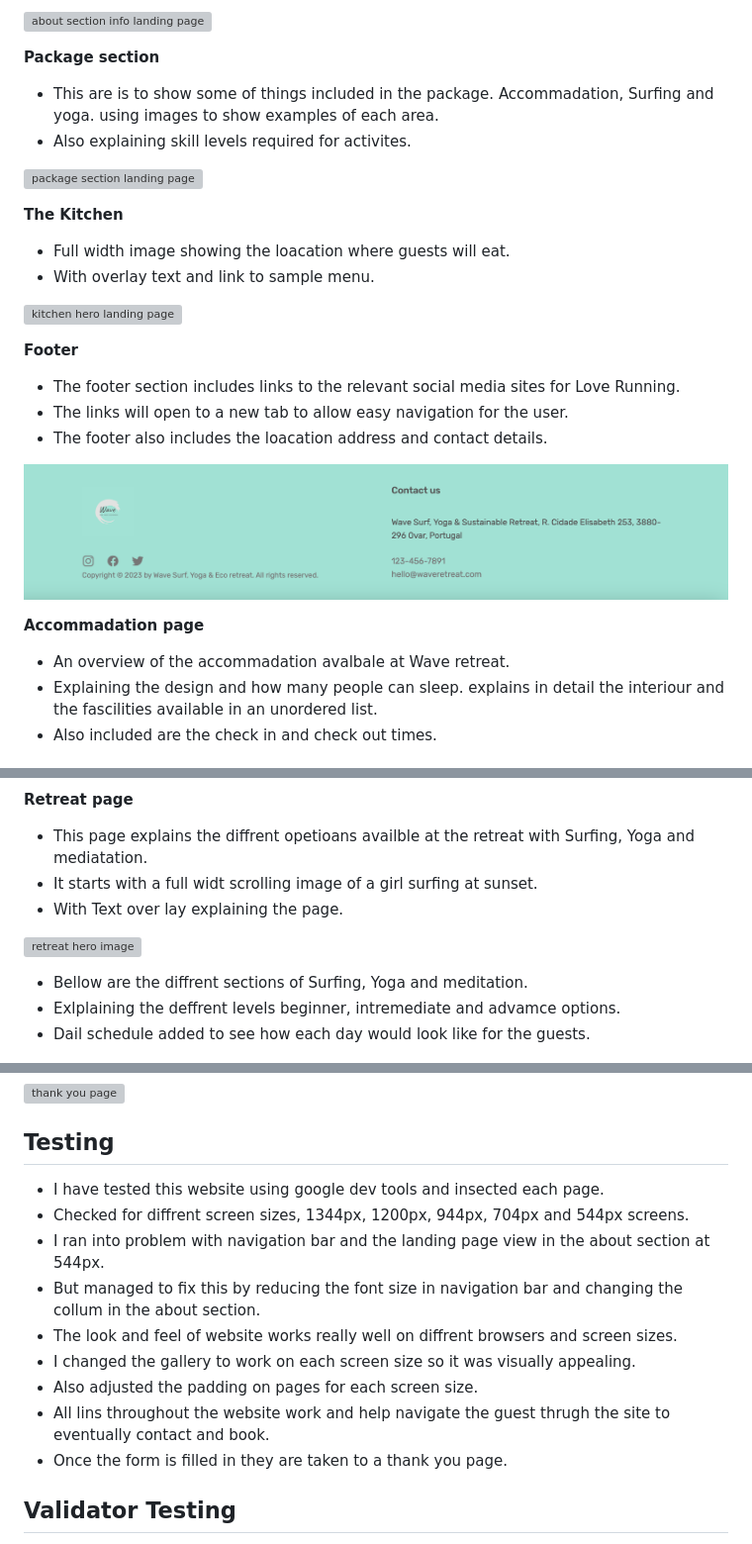
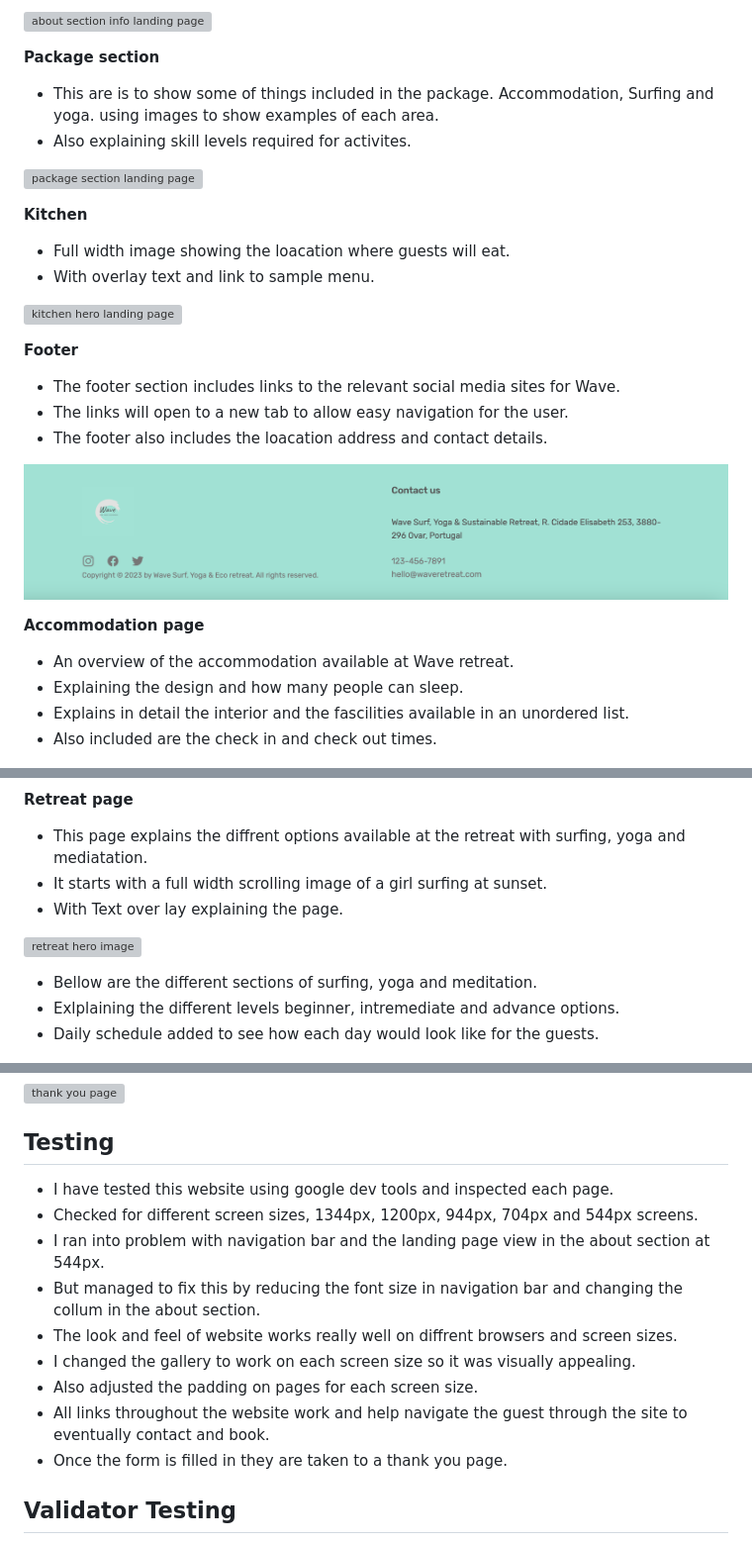
Before and after one commit to KristianDsmith/wave-project-1-official, a Markdown page: README.md, 3 parts joined by grey strips. Shown: that part at 99% size. Drawn GitHub-style; grey boxes are pictures that could not be loaded.

```diff
--- a/README.md
+++ b/README.md
@@ -40,13 +40,13 @@
 
 **Package section**
 
-- This are is to show some of things included in the package. Accommadation, Surfing and yoga. using images to show examples of each area.
+- This are is to show some of things included in the package. Accommodation, Surfing and yoga. using images to show examples of each area.
 - Also explaining skill levels required for activites.
 
 ![package section landing page](/assets/images/package-section-landing-page.png)
 
 
-**The Kitchen**
+**Kitchen**
 
 - Full width image showing the loacation where guests will eat.
 - With overlay text and link to sample menu.
@@ -56,17 +56,18 @@
 
 **Footer**
 
-- The footer section includes links to the relevant social media sites for Love Running.
+- The footer section includes links to the relevant social media sites for Wave.
 - The links will open to a new tab to allow easy navigation for the user.
 - The footer also includes the loacation address and contact details.
 
 ![footer](/assets/images/footer.png)
 
 
-**Accommadation page**
+**Accommodation page**
 
-- An overview of the accommadation avalbale at Wave retreat.
-- Explaining the design and how many people can sleep. explains in detail the interiour and the fascilities available in an unordered list.
+- An overview of the accommodation available at Wave retreat.
+- Explaining the design and how many people can sleep.
+- Explains in detail the interior and the fascilities available in an unordered list.
 - Also included are the check in and check out times.
 
 ![accommodation info](/assets/images/accommodation-info.png)
@@ -76,15 +77,15 @@
 
 **Retreat page**
 
-- This page explains the diffrent opetioans availble at the retreat with Surfing, Yoga and mediatation.
-- It starts with a full widt scrolling image of a girl surfing at sunset.
+- This page explains the diffrent options available at the retreat with surfing, yoga and mediatation.
+- It starts with a full width scrolling image of a girl surfing at sunset.
 - With Text over lay explaining the page.
 
 ![retreat hero image](/assets/images/retreat-hero-image.png)
 
-- Bellow are the diffrent sections of Surfing, Yoga and meditation.
-- Exlplaining the deffrent levels beginner, intremediate and advamce options.
-- Dail schedule added to see how each day would look like for the guests.
+- Bellow are the different sections of surfing, yoga and meditation.
+- Exlplaining the different levels beginner, intremediate and advance options.
+- Daily schedule added to see how each day would look like for the guests.
 
 ![retreat info](/assets/images/retreat-info.png)
 
@@ -127,14 +128,14 @@
 
 ## Testing
 
-- I have tested this website using google dev tools and insected each page.
-- Checked for diffrent screen sizes, 1344px, 1200px, 944px, 704px and 544px screens.
+- I have tested this website using google dev tools and inspected each page.
+- Checked for different screen sizes, 1344px, 1200px, 944px, 704px and 544px screens.
 - I ran into problem with navigation bar and the landing page view in the about section at 544px.
 - But managed to fix this by reducing the font size in navigation bar and changing the collum in the about section.
 - The look and feel of website works really well on diffrent browsers and screen sizes.
 - I changed the gallery to work on each screen size so it was visually appealing.
 - Also adjusted the padding on pages for each screen size.
-- All lins throughout the website work and help navigate the guest thrugh the site to eventually contact and book.
+- All links throughout the website work and help navigate the guest through the site to eventually contact and book.
 - Once the form is filled in they are taken to a thank you page.
 
 ## Validator Testing
```
Also changed, not shown: other parts of README.md (+6 -6 lines).
